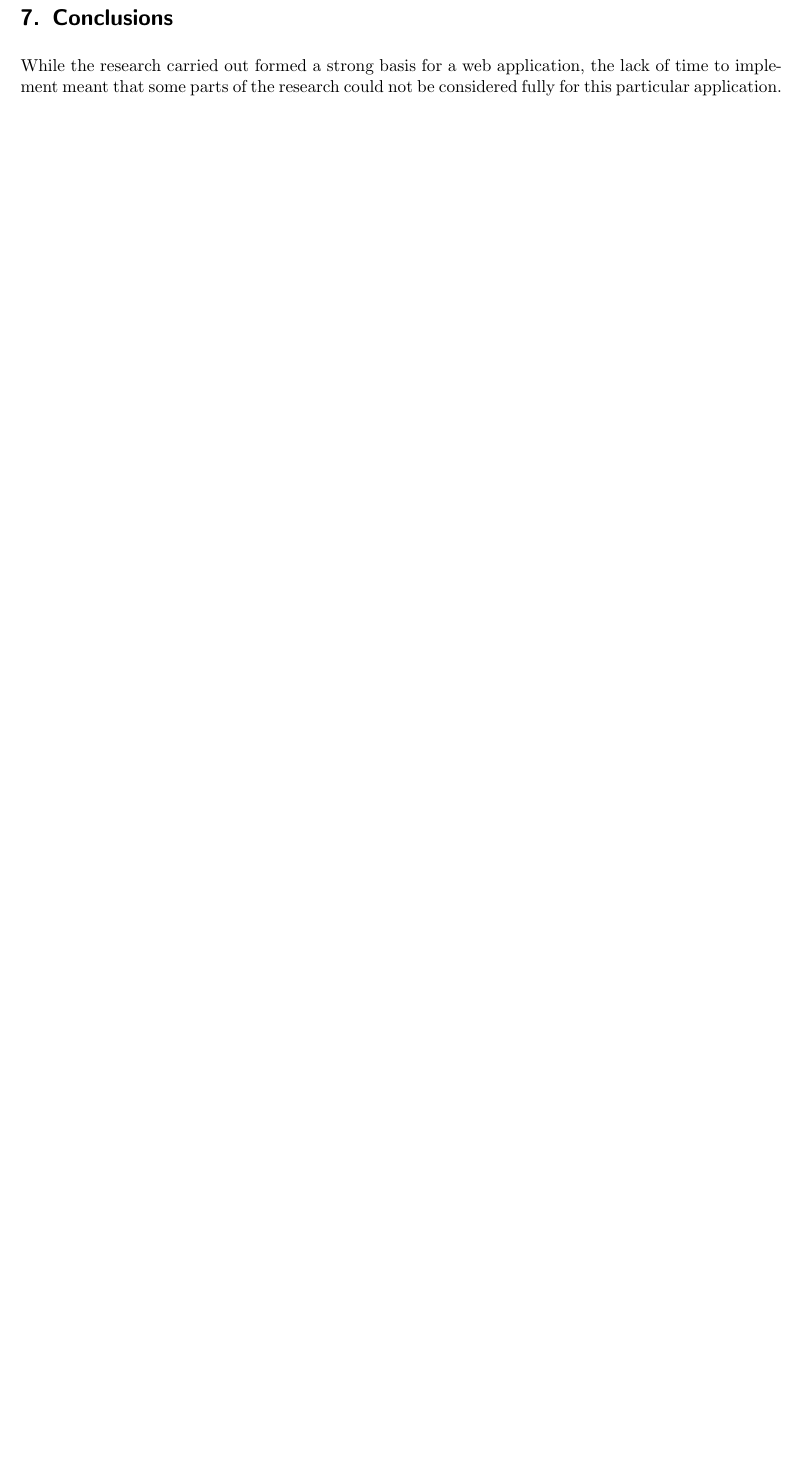
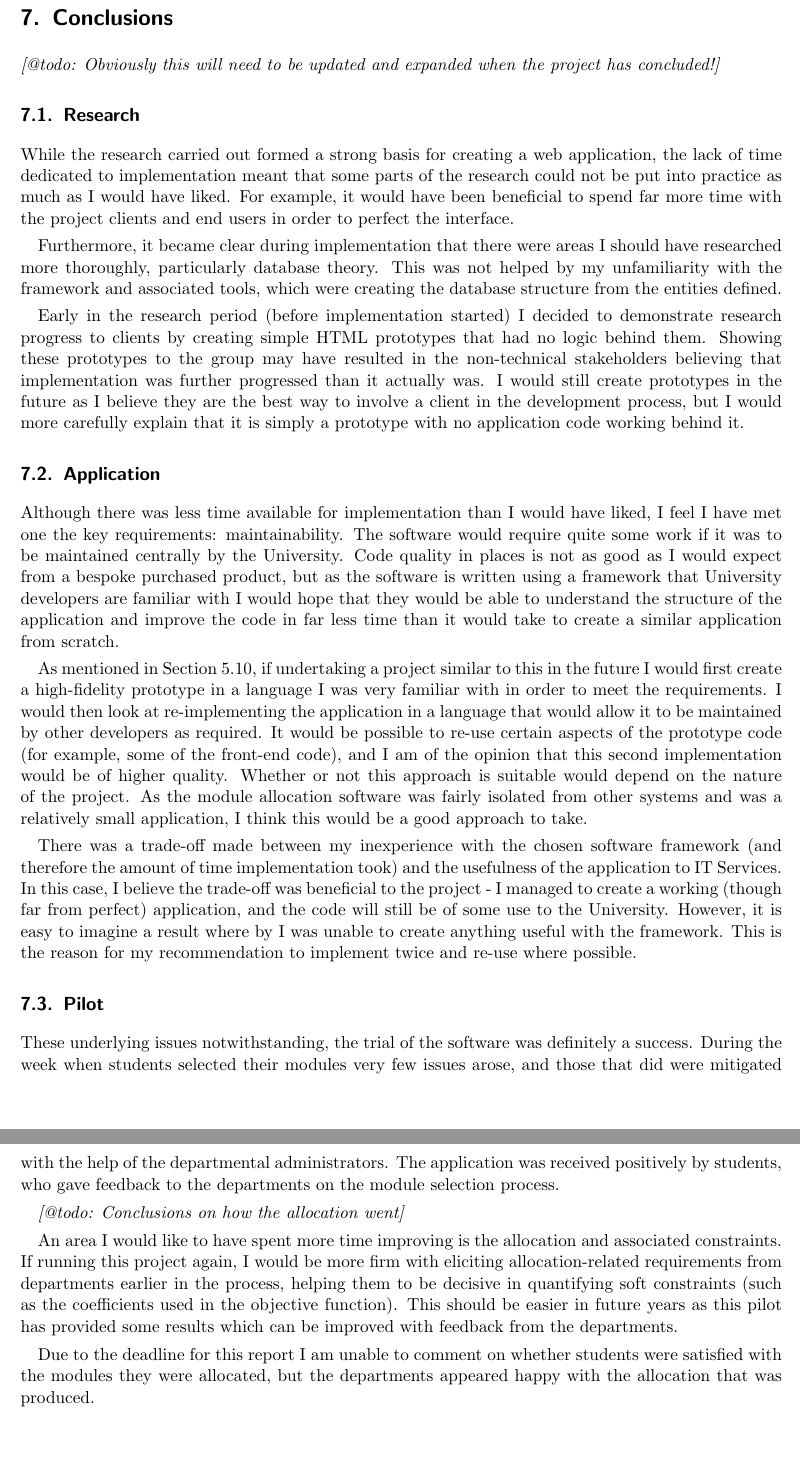
Before and after one commit to alexmuller/york-dissertation, a LaTeX paper (Project.tex, which reads sections/conclusion.tex): part of page 38 of 51 before the commit and two parts of pages 38 and 39 of 52 after it, the two joined at a grey line, cut so that both start at the same text, the shorter picture padded with empty space. Compiled offline with pdfLaTeX.

Commit message:
First go at the conclusion

```diff
--- a/Project.tex
+++ b/Project.tex
@@ -94,7 +94,7 @@
 
 \def\paperauthor{Alexander Muller}
 \def\papertitle{Allocating optional modules \\ to University of York students}
-\def\paperlength{13,300}
+\def\paperlength{14,039}
 
 \title{\papertitle}
 \author{\paperauthor}
@@ -1228,28 +1231,7 @@ the departments to be able to see at what point during the allocation period
 the students are making their choices, so graphing this information may be
 useful.
 
-\section{Conclusions}
-\label{sec:conclusions}
-
-% This is similar to the abstract. The difference is that you should assume
-% here that the reader of the conclusions has read the rest of the report.
-
-% Talk about the methodology you adopted and why you chose. Make sure you
-% mention what worked and what did not - explain why you think things did not
-% work or could be improved - this shows learning from the experience.
-
-% This section should be a summary of everything you have done with your
-% personal comments and findings and perhaps some discussion on whether you
-% agree with the references you cited.
-
-% It became apparent during implementation that there were areas that should
-% have been researched more thoroughly, primarily database theory. This was
-% not helped by my unfamiliarity with the framework and associated tools,
-% which was creating the database structure from the entities defined.
-
-While the research carried out formed a strong basis for a web application,
-the lack of time to implement meant that some parts of the research could not
-be considered fully for this particular application.
+\input{sections/conclusion.tex}
 
 \clearpage
 \appendix
--- /dev/null
+++ b/sections/conclusion.tex
@@ -0,0 +1,99 @@
+%!TEX root = ../Project.tex
+
+\section{Conclusions}
+\label{sec:conclusions}
+
+\emph{[@todo: Obviously this will need to be updated and expanded when the
+project has concluded!]}
+
+% This is similar to the abstract. The difference is that you should assume
+% here that the reader of the conclusions has read the rest of the report.
+
+% Talk about the methodology you adopted and why you chose. Make sure you
+% mention what worked and what did not - explain why you think things did not
+% work or could be improved - this shows learning from the experience. This
+% section should be a summary of everything you have done with your personal
+% comments and findings and perhaps some discussion on whether you agree with
+% the references you cited.
+
+\subsection{Research}
+
+While the research carried out formed a strong basis for creating a web
+application, the lack of time dedicated to implementation meant that some
+parts of the research could not be put into practice as much as I would have
+liked. For example, it would have been beneficial to spend far more time with
+the project clients and end users in order to perfect the interface.
+
+Furthermore, it became clear during implementation that there were areas I
+should have researched more thoroughly, particularly database theory. This was
+not helped by my unfamiliarity with the framework and associated tools, which
+were creating the database structure from the entities defined.
+
+Early in the research period (before implementation started) I decided to
+demonstrate research progress to clients by creating simple \gls{html}
+prototypes that had no logic behind them. Showing these prototypes to the
+group may have resulted in the non-technical stakeholders believing that
+implementation was further progressed than it actually was. I would still
+create prototypes in the future as I believe they are the best way to involve
+a client in the development process, but I would more carefully explain that
+it is simply a prototype with no application code working behind it.
+
+\subsection{Application}
+
+Although there was less time available for implementation than I would have
+liked, I feel I have met one the key requirements: maintainability. The
+software would require quite some work if it was to be maintained centrally by
+the University. Code quality in places is not as good as I would expect from a
+bespoke purchased product, but as the software is written using a framework
+that University developers are familiar with I would hope that they would be
+able to understand the structure of the application and improve the code in
+far less time than it would take to create a similar application from scratch.
+
+As mentioned in Section~\ref{sec:issuesarising}, if undertaking a project
+similar to this in the future I would first create a high-fidelity prototype
+in a language I was very familiar with in order to meet the requirements. I
+would then look at re-implementing the application in a language that would
+allow it to be maintained by other developers as required. It would be
+possible to re-use certain aspects of the prototype code (for example, some of
+the front-end code), and I am of the opinion that this second implementation
+would be of higher quality. Whether or not this approach is suitable would
+depend on the nature of the project. As the module allocation software was
+fairly isolated from other systems and was a relatively small application, I
+think this would be a good approach to take.
+
+There was a trade-off made between my inexperience with the chosen software
+framework (and therefore the amount of time implementation took) and the
+usefulness of the application to \gls{itservices}. In this case, I believe the
+trade-off was beneficial to the project - I managed to create a working
+(though far from perfect) application, and the code will still be of some use
+to the University. However, it is easy to imagine a result where by I was
+unable to create anything useful with the framework. This is the reason for my
+recommendation to implement twice and re-use where possible.
+
+\subsection{Pilot}
+
+These underlying issues notwithstanding, the trial of the software was
+definitely a success. During the week when students selected their modules
+very few issues arose, and those that did were mitigated with the help of the
+departmental administrators. The application was received positively by
+students, who gave feedback to the departments on the module selection
+process.
+
+\emph{[@todo: Conclusions on how the allocation went]}
+
+% The History department reported that the entire application saved them
+% approximately \emph{##} days of work. The figure given by the Archaeology
+% department was slightly less at \emph{##} days, as it is a smaller department,
+% but this is still a significant time saving.
+
+An area I would like to have spent more time improving is the allocation and
+associated constraints. If running this project again, I would be more firm
+with eliciting allocation-related requirements from departments earlier in the
+process, helping them to be decisive in quantifying soft constraints (such as
+the coefficients used in the objective function). This should be easier in
+future years as this pilot has provided some results which can be improved
+with feedback from the departments.
+
+Due to the deadline for this report I am unable to comment on whether students
+were satisfied with the modules they were allocated, but the departments
+appeared happy with the allocation that was produced.
```
Also changed, not shown: sections/development_assistance_its.tex (+1 -0 lines), Project.tex (17 more changed lines).
